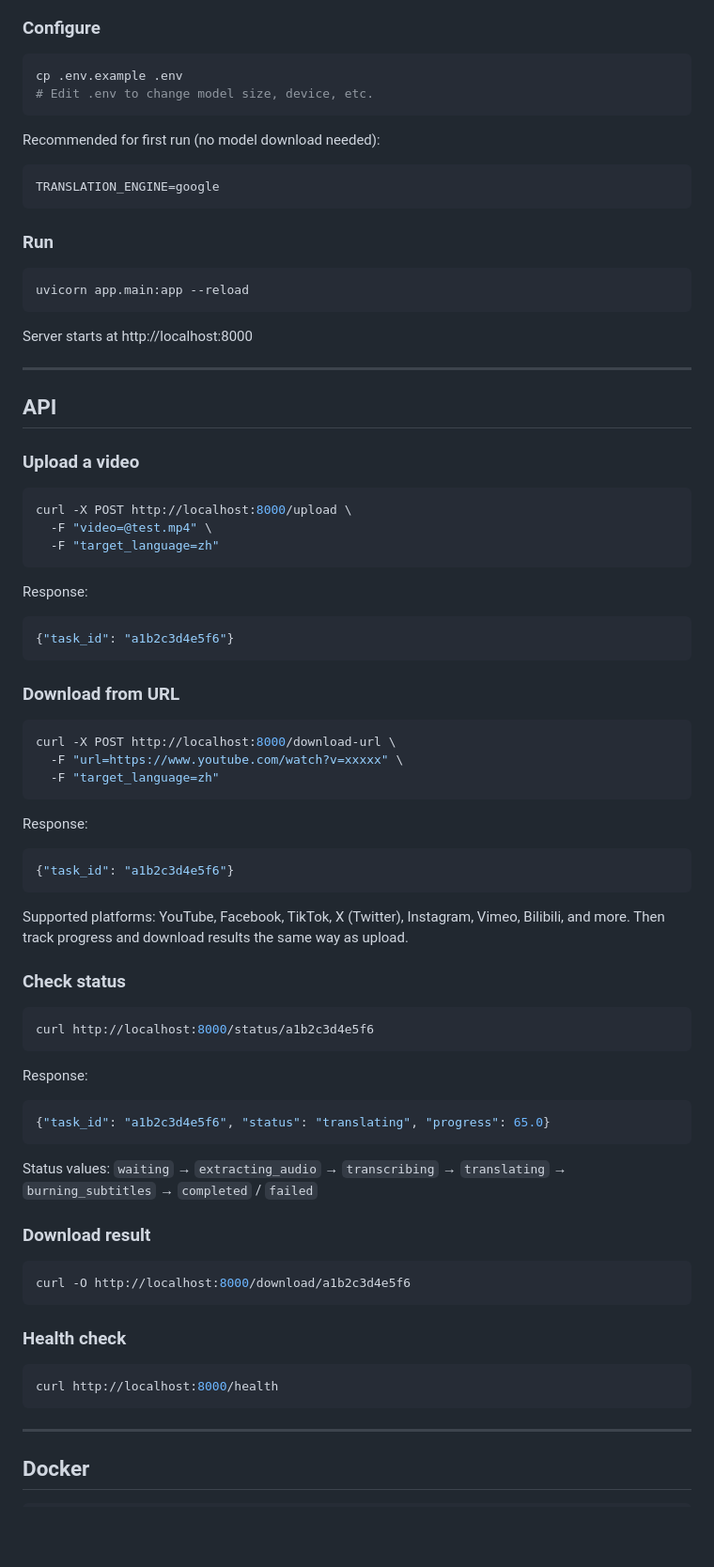
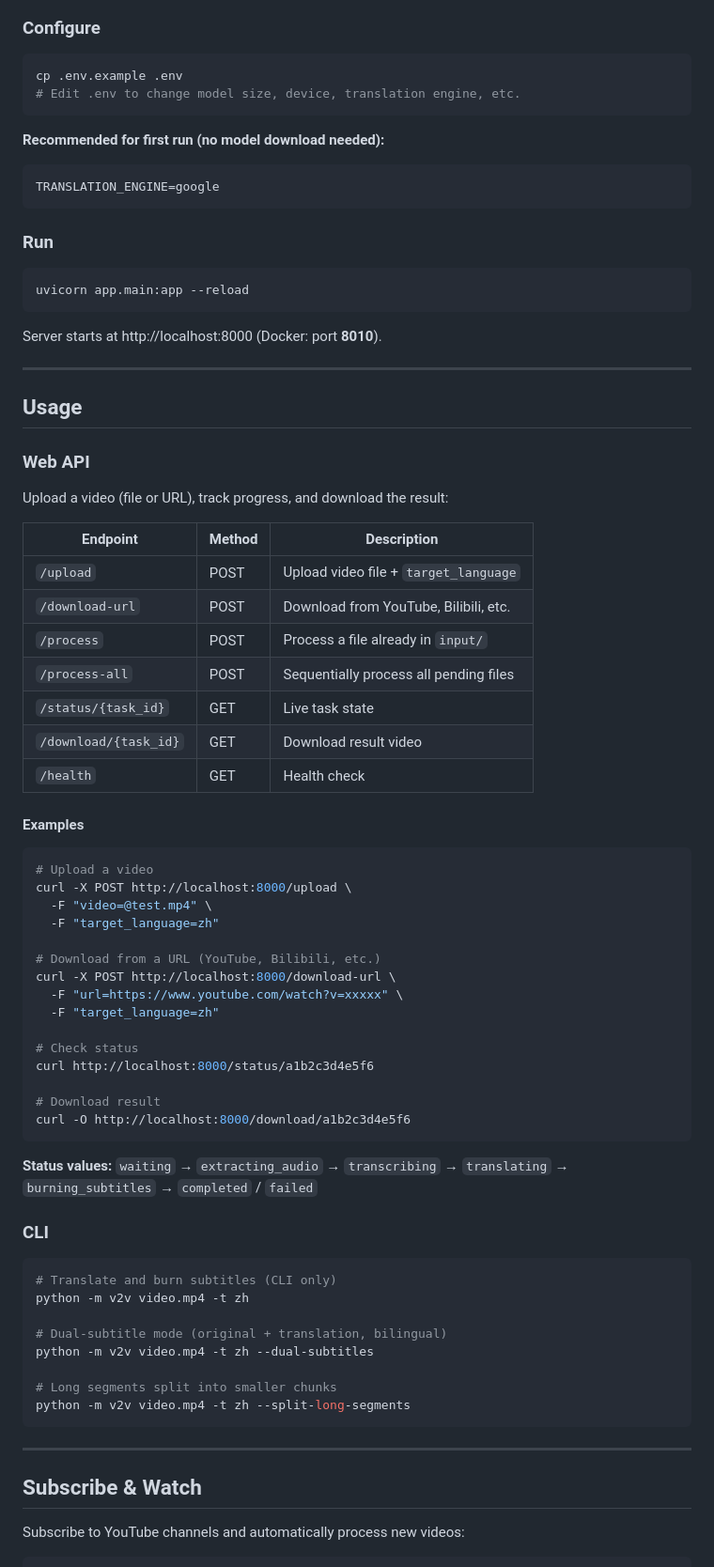
Before and after one commit to donghl/v2v, a Markdown page: README.md, the part around one of its changes. Shown at 94% size. Rendered like a GitHub page; blank space fills up the shorter version.

Commit message:
docs: rewrite README with CLI usage, subscription feature, .env config table, and corrected details

````diff
--- a/README.md
+++ b/README.md
@@ -50,10 +51,10 @@ pip install -r requirements.txt
 
 ```bash
 cp .env.example .env
-# Edit .env to change model size, device, etc.
+# Edit .env to change model size, device, translation engine, etc.
 ```
 
-Recommended for first run (no model download needed):
+**Recommended for first run (no model download needed):**
 
 ```env
 TRANSLATION_ENGINE=google
@@ -65,70 +66,65 @@ TRANSLATION_ENGINE=google
 uvicorn app.main:app --reload
 ```
 
-Server starts at http://localhost:8000
+Server starts at http://localhost:8000 (Docker: port **8010**).
 
 ---
 
-## API
+## Usage
 
-### Upload a video
+### Web API
+
+Upload a video (file or URL), track progress, and download the result:
+
+| Endpoint | Method | Description |
+|---|---|---|
+| `/upload` | POST | Upload video file + `target_language` |
+| `/download-url` | POST | Download from YouTube, Bilibili, etc. |
+| `/process` | POST | Process a file already in `input/` |
+| `/process-all` | POST | Sequentially process all pending files |
+| `/status/{task_id}` | GET | Live task state |
+| `/download/{task_id}` | GET | Download result video |
+| `/health` | GET | Health check |
+
+#### Examples
 
 ```bash
+# Upload a video
 curl -X POST http://localhost:8000/upload \
   -F "video=@test.mp4" \
   -F "target_language=zh"
-```
 
-Response:
-
-```json
-{"task_id": "a1b2c3d4e5f6"}
-```
-
-### Download from URL
-
-```bash
+# Download from a URL (YouTube, Bilibili, etc.)
 curl -X POST http://localhost:8000/download-url \
   -F "url=https://www.youtube.com/watch?v=xxxxx" \
   -F "target_language=zh"
-```
 
-Response:
+# Check status
+curl http://localhost:8000/status/a1b2c3d4e5f6
 
-```json
-{"task_id": "a1b2c3d4e5f6"}
-```
-
-Supported platforms: YouTube, Facebook, TikTok, X (Twitter), Instagram, Vimeo, Bilibili, and more. Then track progress and download results the same way as upload.
-
-### Check status
-
-```bash
-curl http://localhost:8000/status/a1b2c3d4e5f6
-```
-
-Response:
-
-```json
-{"task_id": "a1b2c3d4e5f6", "status": "translating", "progress": 65.0}
-```
-
-Status values: `waiting` → `extracting_audio` → `transcribing` → `translating` → `burning_subtitles` → `completed` / `failed`
-
-### Download result
-
-```bash
+# Download result
 curl -O http://localhost:8000/download/a1b2c3d4e5f6
 ```
 
-### Health check
+**Status values:** `waiting` → `extracting_audio` → `transcribing` → `translating` → `burning_subtitles` → `completed` / `failed`
+
+### CLI
 
 ```bash
-curl http://localhost:8000/health
+# Translate and burn subtitles (CLI only)
+python -m v2v video.mp4 -t zh
+
+# Dual-subtitle mode (original + translation, bilingual)
+python -m v2v video.mp4 -t zh --dual-subtitles
+
+# Long segments split into smaller chunks
+python -m v2v video.mp4 -t zh --split-long-segments
 ```
 
 ---
 
-## Docker
+## Subscribe & Watch
+
+Subscribe to YouTube channels and automatically process new videos:
 
 ```bash
````
Also changed, not shown: other parts of README.md (+75 -22 lines).
